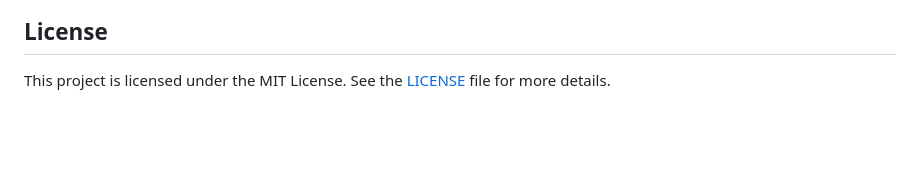
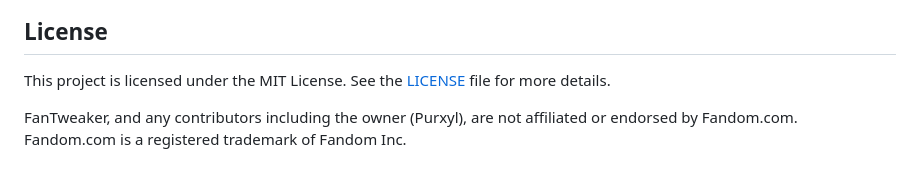
Before and after one commit to purxyl/fantweaker, a Markdown page: README.md, the part around the change. Drawn GitHub-style; blank space fills up the shorter version.

Commit message:
Add disclaimer regarding Fandom.com affiliation
Added a disclaimer about affiliation with Fandom.com.

```diff
--- a/README.md
+++ b/README.md
@@ -88,6 +88,9 @@ Icon is a modified version of the [Fandom.com logo](https://www.fandom.com/) by
 
 This project is licensed under the MIT License. See the [LICENSE](LICENSE) file for more details.
 
+FanTweaker, and any contributors including the owner (Purxyl), are not affiliated or endorsed by Fandom.com.<br>
+Fandom.com is a registered trademark of Fandom Inc.
+
 
 
 
```
